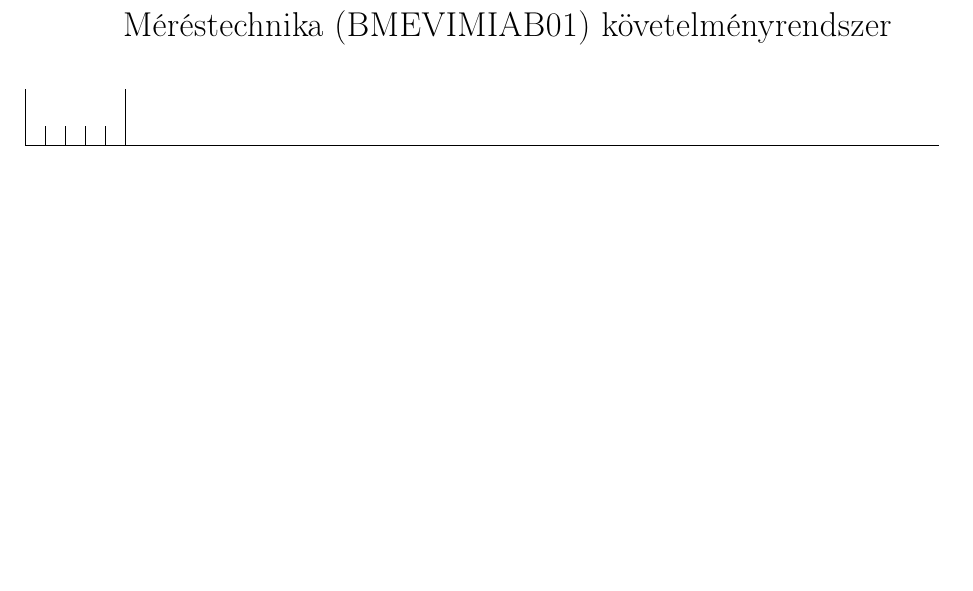
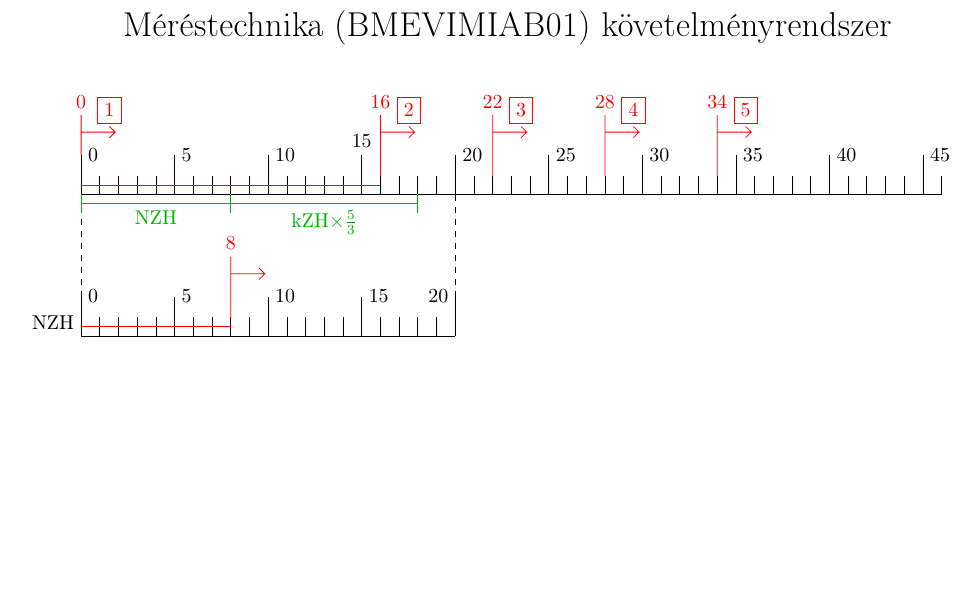
Before and after one commit to PAndras96/BME--BMEVIMIAB01Kovetelmenyek, a LaTeX document (kovetelmeny.tex, which reads abra.tex): part of the page, cut so that both start at the same text, the shorter picture padded with empty space. Compiled offline with pdfLaTeX.

Commit message:
Ábra WIP

```diff
--- a/abra.tex
+++ b/abra.tex
@@ -1,14 +1,107 @@
 % !TeX root = kovetelmeny.tex
-\newcommand{\pontMeret}{0.35}
-\newcommand{\nagyOsztas}{1}
-\newcommand{\kisOsztas}{0.35}
+\newcommand{\pontMeret}{0.33}
+\newcommand{\nagyOsztas}{0.7}
+\newcommand{\kisOsztas}{0.33}
+\newcommand{\jegyMagassag}{0.7}
+\newcommand{\foTengelyTavolsag}{1}
+\newcommand{\tengelyEltolas}{1.5}
+
+\newcommand{\pontMarker}[5] %x0,y0,h,color,pont
+{\draw[#4] (#1,#2)--++(0,#3) node[anchor=south]{#5} ++(0,-0.3)--++(0.6,0)--++(-0.1,-0.1)++(0.1,0.1)--++(-0.1,0.1);}
+\newcommand{\jegyMarker}[6] %x0,y0,h,color,pont,jegy
+{\draw[#4] (#1,#2)--++(0,#3) node[anchor=south]{#5} ++(0,-0.3)--++(0.6,0)--++(-0.1,-0.1)++(0.1,0.1)--++(-0.1,0.1) node[anchor=south,draw,yshift=0.5mm]{#6};}
+
+\definecolor{darkgreen}{rgb}{0,0.7,0}
 \begin{tikzpicture}
 	% fő pontszám tengely és osztásai
 	\draw (0,0)--(46*\pontMeret,0)
-	(0,0)--++(0,\nagyOsztas)
+	(0,0)--++(0,\nagyOsztas) node[anchor=west]{$0$}
 	(\pontMeret,0)--++(0,\kisOsztas)
 	(2*\pontMeret,0)--++(0,\kisOsztas)
 	(3*\pontMeret,0)--++(0,\kisOsztas)
 	(4*\pontMeret,0)--++(0,\kisOsztas)
-	(5*\pontMeret,0)--++(0,\nagyOsztas);
+	(5*\pontMeret,0)--++(0,\nagyOsztas) node[anchor=west]{$5$}
+	(6*\pontMeret,0)--++(0,\kisOsztas)
+	(7*\pontMeret,0)--++(0,\kisOsztas)
+	(8*\pontMeret,0)--++(0,\kisOsztas)
+	(9*\pontMeret,0)--++(0,\kisOsztas)
+	(10*\pontMeret,0)--++(0,\nagyOsztas) node[anchor=west]{$10$}
+	(11*\pontMeret,0)--++(0,\kisOsztas)
+	(12*\pontMeret,0)--++(0,\kisOsztas)
+	(13*\pontMeret,0)--++(0,\kisOsztas)
+	(14*\pontMeret,0)--++(0,\kisOsztas)
+	(15*\pontMeret,0)--++(0,\nagyOsztas) node[anchor=south]{$15$}
+	(16*\pontMeret,0)--++(0,\kisOsztas)
+	(17*\pontMeret,0)--++(0,\kisOsztas)
+	(18*\pontMeret,0)--++(0,\kisOsztas)
+	(19*\pontMeret,0)--++(0,\kisOsztas)
+	(20*\pontMeret,0)--++(0,\nagyOsztas) node[anchor=west]{$20$}
+	(21*\pontMeret,0)--++(0,\kisOsztas)
+	(22*\pontMeret,0)--++(0,\kisOsztas)
+	(23*\pontMeret,0)--++(0,\kisOsztas)
+	(24*\pontMeret,0)--++(0,\kisOsztas)
+	(25*\pontMeret,0)--++(0,\nagyOsztas) node[anchor=west]{$25$}
+	(26*\pontMeret,0)--++(0,\kisOsztas)
+	(27*\pontMeret,0)--++(0,\kisOsztas)
+	(28*\pontMeret,0)--++(0,\kisOsztas)
+	(29*\pontMeret,0)--++(0,\kisOsztas)
+	(30*\pontMeret,0)--++(0,\nagyOsztas) node[anchor=west]{$30$}
+	(31*\pontMeret,0)--++(0,\kisOsztas)
+	(32*\pontMeret,0)--++(0,\kisOsztas)
+	(33*\pontMeret,0)--++(0,\kisOsztas)
+	(34*\pontMeret,0)--++(0,\kisOsztas)
+	(35*\pontMeret,0)--++(0,\nagyOsztas) node[anchor=west]{$35$}
+	(36*\pontMeret,0)--++(0,\kisOsztas)
+	(37*\pontMeret,0)--++(0,\kisOsztas)
+	(38*\pontMeret,0)--++(0,\kisOsztas)
+	(39*\pontMeret,0)--++(0,\kisOsztas)
+	(40*\pontMeret,0)--++(0,\nagyOsztas) node[anchor=west]{$40$}
+	(41*\pontMeret,0)--++(0,\kisOsztas)
+	(42*\pontMeret,0)--++(0,\kisOsztas)
+	(43*\pontMeret,0)--++(0,\kisOsztas)
+	(44*\pontMeret,0)--++(0,\kisOsztas)
+	(45*\pontMeret,0)--++(0,\nagyOsztas) node[anchor=west]{$45$}
+	(46*\pontMeret,0)--++(0,\kisOsztas);
+	% féléves jegy ponthatárok
+	\jegyMarker{0}{\nagyOsztas}{\jegyMagassag}{red}{$0$}{$1$}
+	\jegyMarker{16*\pontMeret}{\kisOsztas}{\nagyOsztas-\kisOsztas+\jegyMagassag}{red}{$16$}{$2$}
+	\jegyMarker{22*\pontMeret}{\kisOsztas}{\nagyOsztas-\kisOsztas+\jegyMagassag}{red}{$22$}{$3$}
+	\jegyMarker{28*\pontMeret}{\kisOsztas}{\nagyOsztas-\kisOsztas+\jegyMagassag}{red}{$28$}{$4$}
+	\jegyMarker{34*\pontMeret}{\kisOsztas}{\nagyOsztas-\kisOsztas+\jegyMagassag}{red}{$34$}{$5$}
+	\draw[red] (0,0.5*\kisOsztas)--++(16*\pontMeret,0);
+	% NHZ tengely
+	\draw (0,-\foTengelyTavolsag-\tengelyEltolas) node[anchor=south east]{NZH} --++(20*\pontMeret,0)
+	(0,-\foTengelyTavolsag-\tengelyEltolas)--++(0,\nagyOsztas) node[anchor=west]{$0$}
+	(\pontMeret,-\foTengelyTavolsag-\tengelyEltolas)--++(0,\kisOsztas)
+	(2*\pontMeret,-\foTengelyTavolsag-\tengelyEltolas)--++(0,\kisOsztas)
+	(3*\pontMeret,-\foTengelyTavolsag-\tengelyEltolas)--++(0,\kisOsztas)
+	(4*\pontMeret,-\foTengelyTavolsag-\tengelyEltolas)--++(0,\kisOsztas)
+	(5*\pontMeret,-\foTengelyTavolsag-\tengelyEltolas)--++(0,\nagyOsztas) node[anchor=west]{$5$}
+	(6*\pontMeret,-\foTengelyTavolsag-\tengelyEltolas)--++(0,\kisOsztas)
+	(7*\pontMeret,-\foTengelyTavolsag-\tengelyEltolas)--++(0,\kisOsztas)
+	(8*\pontMeret,-\foTengelyTavolsag-\tengelyEltolas)--++(0,\kisOsztas)
+	(9*\pontMeret,-\foTengelyTavolsag-\tengelyEltolas)--++(0,\kisOsztas)
+	(10*\pontMeret,-\foTengelyTavolsag-\tengelyEltolas)--++(0,\nagyOsztas) node[anchor=west]{$10$}
+	(11*\pontMeret,-\foTengelyTavolsag-\tengelyEltolas)--++(0,\kisOsztas)
+	(12*\pontMeret,-\foTengelyTavolsag-\tengelyEltolas)--++(0,\kisOsztas)
+	(13*\pontMeret,-\foTengelyTavolsag-\tengelyEltolas)--++(0,\kisOsztas)
+	(14*\pontMeret,-\foTengelyTavolsag-\tengelyEltolas)--++(0,\kisOsztas)
+	(15*\pontMeret,-\foTengelyTavolsag-\tengelyEltolas)--++(0,\nagyOsztas) node[anchor=west]{$15$}
+	(16*\pontMeret,-\foTengelyTavolsag-\tengelyEltolas)--++(0,\kisOsztas)
+	(17*\pontMeret,-\foTengelyTavolsag-\tengelyEltolas)--++(0,\kisOsztas)
+	(18*\pontMeret,-\foTengelyTavolsag-\tengelyEltolas)--++(0,\kisOsztas)
+	(19*\pontMeret,-\foTengelyTavolsag-\tengelyEltolas)--++(0,\kisOsztas)
+	(20*\pontMeret,-\foTengelyTavolsag-\tengelyEltolas)--++(0,\nagyOsztas) node[anchor=east]{$20$};
+	\draw [dashed] (0,-\foTengelyTavolsag-\tengelyEltolas+\nagyOsztas)--(0,0)
+	(20*\pontMeret,-\foTengelyTavolsag-\tengelyEltolas+\nagyOsztas)--(20*\pontMeret,0);
+	% NZH követelmény
+	\pontMarker{8*\pontMeret}{-\foTengelyTavolsag-\tengelyEltolas+\kisOsztas}{\nagyOsztas-\kisOsztas+\jegyMagassag}{red}{$8$}
+	\draw[red] (0,-\foTengelyTavolsag-\tengelyEltolas+0.5*\kisOsztas)--++(8*\pontMeret,0);
+	% 16 minimumpont teljesítése
+	\draw[darkgreen] (0,-0.5*\kisOsztas)--++(18*\pontMeret,0)
+	(0,0)--++(0,-\kisOsztas)
+	(8*\pontMeret,0)--++(0,-\kisOsztas)
+	(18*\pontMeret,0)--++(0,-\kisOsztas);
+	\node at(4*\pontMeret,-0.5*\kisOsztas)[anchor=north,darkgreen]{NZH};
+	\node at(13*\pontMeret,-0.5*\kisOsztas)[anchor=north,darkgreen]{kZH$\times\frac{5}{3}$};
 \end{tikzpicture}
```
